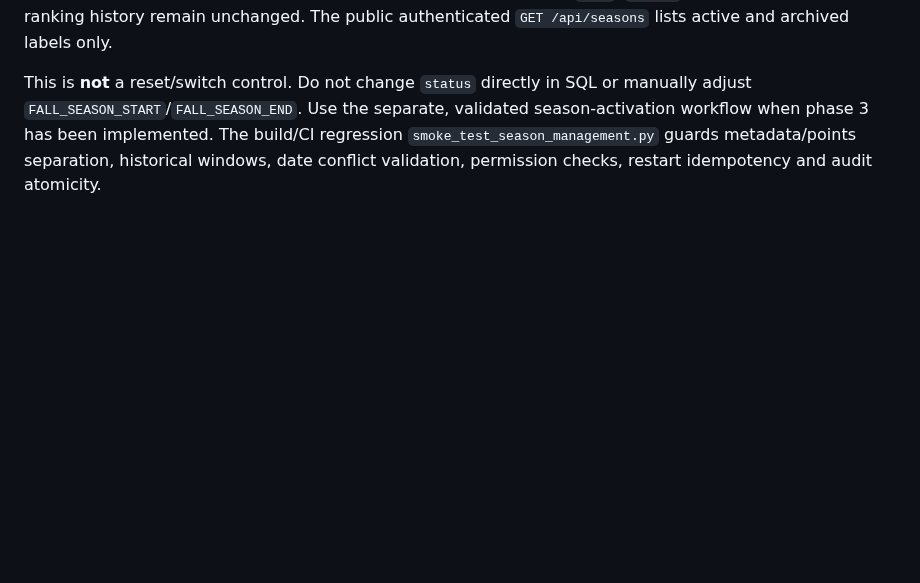
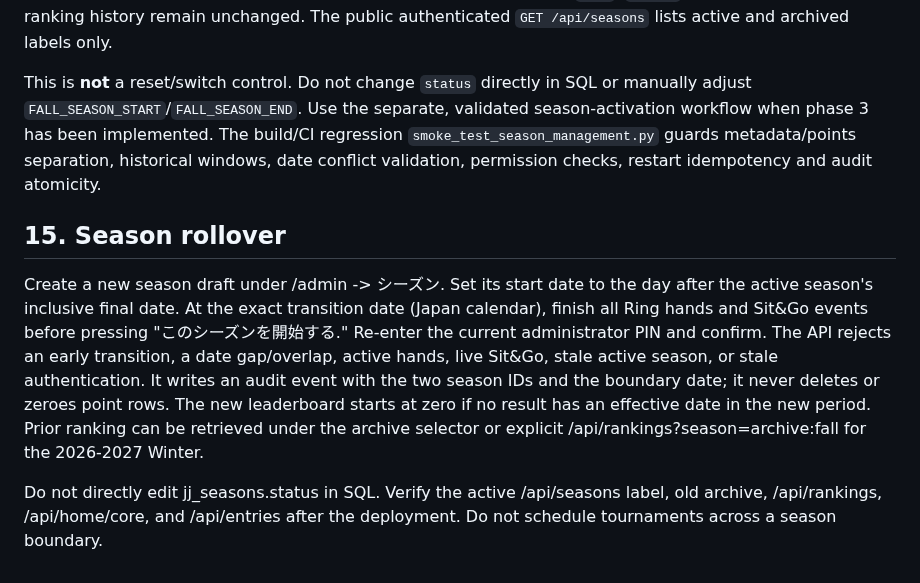
Before and after one commit to sanoken0201-beep/jj-arena-live, a Markdown page: OPERATIONS.md, the part around the change. Rendered like a GitHub page; blank space fills up the shorter version.

Commit message:
docs(seasons): record guarded rollover contract and procedures

```diff
--- a/OPERATIONS.md
+++ b/OPERATIONS.md
@@ -276,3 +276,21 @@ Administrator succession is designed for the existing canonical `/admin` account
 The `/admin` -> シーズン view reads `jj_seasons`. Active/archived season labels can be changed in place; their historic accounting boundaries remain locked. An administrator can register and update a non-overlapping **draft** future season. Dates in API storage use `[start_date,end_exclusive)`; the admin form asks for the inclusive last day and converts it to the exclusive end date. Existing `fall`/ `summer` IDs, point ledger and ranking history remain unchanged. The public authenticated `GET /api/seasons` lists active and archived labels only.
 
 This is **not** a reset/switch control. Do not change `status` directly in SQL or manually adjust `FALL_SEASON_START`/`FALL_SEASON_END`. Use the separate, validated season-activation workflow when phase 3 has been implemented. The build/CI regression `smoke_test_season_management.py` guards metadata/points separation, historical windows, date conflict validation, permission checks, restart idempotency and audit atomicity.
+
+
+## 15. Season rollover
+
+Create a new season draft under /admin -> シーズン. Set its start date to the
+day after the active season's inclusive final date. At the exact transition
+date (Japan calendar), finish all Ring hands and Sit&Go events before pressing
+"このシーズンを開始する." Re-enter the current administrator PIN and confirm.
+The API rejects an early transition, a date gap/overlap, active hands, live
+Sit&Go, stale active season, or stale authentication. It writes an audit event
+with the two season IDs and the boundary date; it never deletes or zeroes point
+rows. The new leaderboard starts at zero if no result has an effective date in
+the new period. Prior ranking can be retrieved under the archive selector or
+explicit /api/rankings?season=archive:fall for the 2026-2027 Winter.
+
+Do not directly edit jj_seasons.status in SQL. Verify the active /api/seasons
+label, old archive, /api/rankings, /api/home/core, and /api/entries after the
+deployment. Do not schedule tournaments across a season boundary.
```
